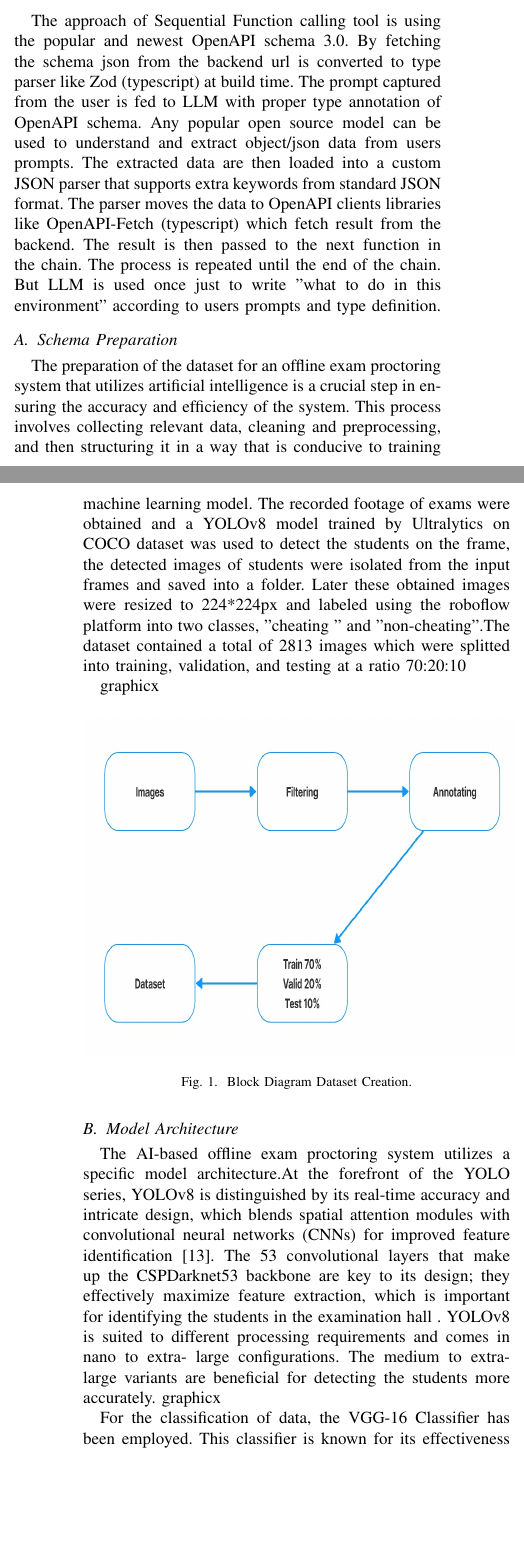
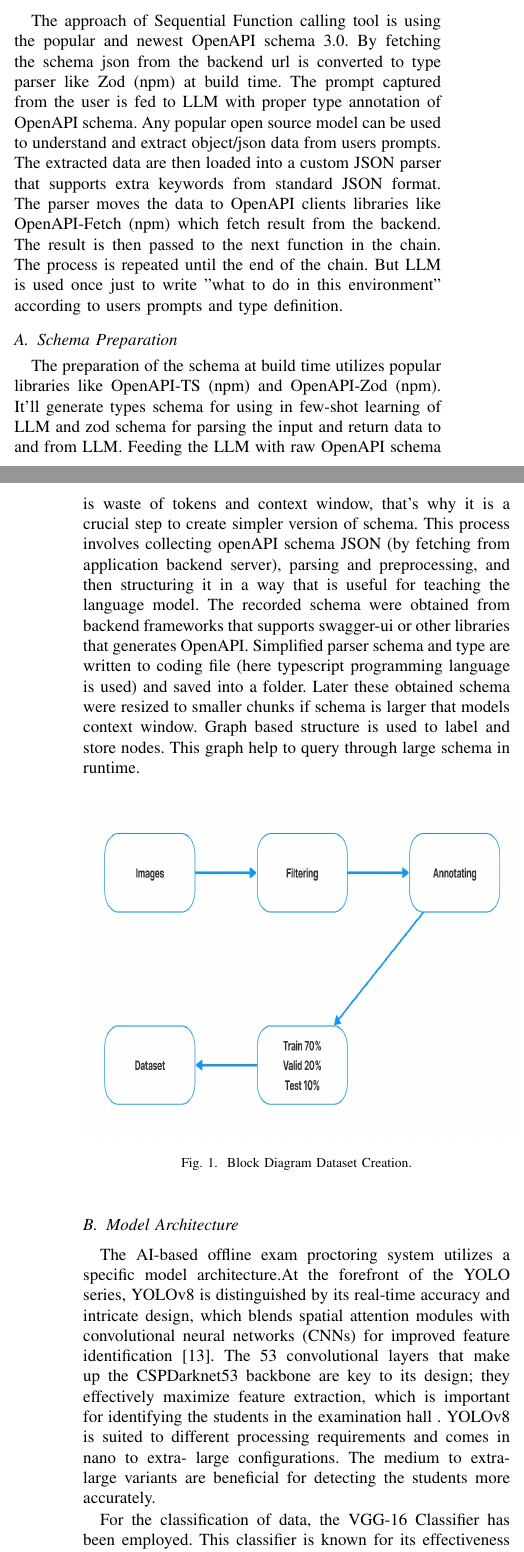
Before and after one commit to rajatsandeepsen/MINI-PROJECT, a LaTeX paper (conference/conference_101719.tex): two parts of the columns of pages 1 and 2 of 5, joined at a grey line, cut so that both start at the same text, the shorter picture padded with empty space. Compiled offline with pdfLaTeX; a missing font is replaced by an installed copy or a similar font; a LaTeX package or settings file that is missing is left out.

Commit message:
feat: schema preparation

```diff
--- a/conference/conference_101719.tex
+++ b/conference/conference_101719.tex
@@ -94,12 +94,10 @@ These literature reviews provides knowledge about the existing researches done b
 % [3] Categorizing the Student's Actvities for  Automated Exam Proctoring using Proposed Deep L2-Grafnet CNN Network and Feature Selection Approach by Muhammad Sharif assisted by Amjad Rehman.In this research paper the had used Deep Learning Approach for the analysis of categorization of student activities during exam.A new deep CNN Architecture  with 46 layers is proposed which contains the characteristics of deep AlexNet and Squeezenet.The proposed model is first coverted to a pretrained model by performing its traing with Softmax Classifier with the CIFAR-`100 dataset.The optimized features are passed to different variants of SVM and KNN Classifier.Thew output is obtained with a huge accuracy of 93.88 percentage using fine knn classifier.
 %   [4] Joseph Redmon,Santosh Divvala ,Ross Girshick,Ali Farhadi You Only Look Once:Unified Real-Time Object Detection 9 May 2016 ,It uses Convolution Neural Networks.Its unified Architecture enables efficient detection of objects across different classes.YOLO provides high accuracy and real time performance. [5] Rhitvik Pasricha ,Prathamesh  Churi ,A Systematic Review on AI-Bsed proctoring Systems:Past, Present,Future  September 2021.AIPS are increasingly popular for maintaining exam integrity .Security corncerns with AIPS are also increasing and they are impacting acceptance and exam results. OPS (Online Proctoring Systems) focuses on webcam recording and browser lockdown.Technical factors like network stability and human psychology affect proctoring effectiveness.
 \section{Methodology}
-The approach of Sequential Function calling tool is using the popular and newest OpenAPI schema 3.0. By fetching the schema json from the backend url is converted to type parser like Zod (typescript) at build time. The prompt captured from the user is fed to LLM with proper type annotation of OpenAPI schema. Any popular open source model can be used to understand and extract object/json data from users prompts. The extracted data are then loaded into a custom JSON parser that supports extra keywords from standard JSON format. The parser moves the data to OpenAPI clients libraries like OpenAPI-Fetch (typescript) which fetch result from the backend. The result is then passed to the next function in the chain. The process is repeated until the end of the chain. But LLM is used once just to write "what to do in this environment" according to users prompts and type definition.
+The approach of Sequential Function calling tool is using the popular and newest OpenAPI schema 3.0. By fetching the schema json from the backend url is converted to type parser like Zod (npm) at build time. The prompt captured from the user is fed to LLM with proper type annotation of OpenAPI schema. Any popular open source model can be used to understand and extract object/json data from users prompts. The extracted data are then loaded into a custom JSON parser that supports extra keywords from standard JSON format. The parser moves the data to OpenAPI clients libraries like OpenAPI-Fetch (npm) which fetch result from the backend. The result is then passed to the next function in the chain. The process is repeated until the end of the chain. But LLM is used once just to write "what to do in this environment" according to users prompts and type definition.
 
 \subsection{Schema Preparation}\label{AA}
-The preparation of the dataset for an offline exam proctoring system that utilizes artificial intelligence is a crucial step in ensuring the accuracy and efficiency of the system. This process involves collecting relevant data, cleaning and preprocessing, and then structuring it in a way that is conducive to training machine learning model. The recorded footage of exams were obtained and a YOLOv8 model trained by Ultralytics on COCO dataset was used to detect the students on the frame, the detected images of students were isolated from the input frames and saved into a folder. Later these obtained images were resized to 224*224px and labeled using the roboflow platform into two classes, "cheating " and "non-cheating".The dataset contained a total of 2813 images which were splitted into training, validation, and testing at a ratio 70:20:10
-
-\usepackage{graphicx} % Assuming graphicx is already loaded
+The preparation of the schema at build time utilizes popular libraries like OpenAPI-TS (npm) and OpenAPI-Zod (npm). It'll generate types schema for using in few-shot learning of LLM and zod schema for parsing the input and return data to and from LLM. Feeding the LLM with raw OpenAPI schema is waste of tokens and context window, that's why it is a crucial step to create simpler version of schema. This process involves collecting openAPI schema JSON (by fetching from application backend server), parsing and preprocessing, and then structuring it in a way that is useful for teaching the language model. The recorded schema were obtained from backend frameworks that supports swagger-ui or other libraries that generates OpenAPI. Simplified parser schema and type are written to coding file (here typescript programming language is used) and saved into a folder. Later these obtained schema were resized to smaller chunks if schema is larger that models context window. Graph based structure is used to label and store nodes. This graph help to query through large schema in runtime.
 
 \begin{figure}[htbp]
 \centering
```
Also changed, not shown: conference/conference_101719.pdf, conference/conference_101719.tex (7 more changed lines).
